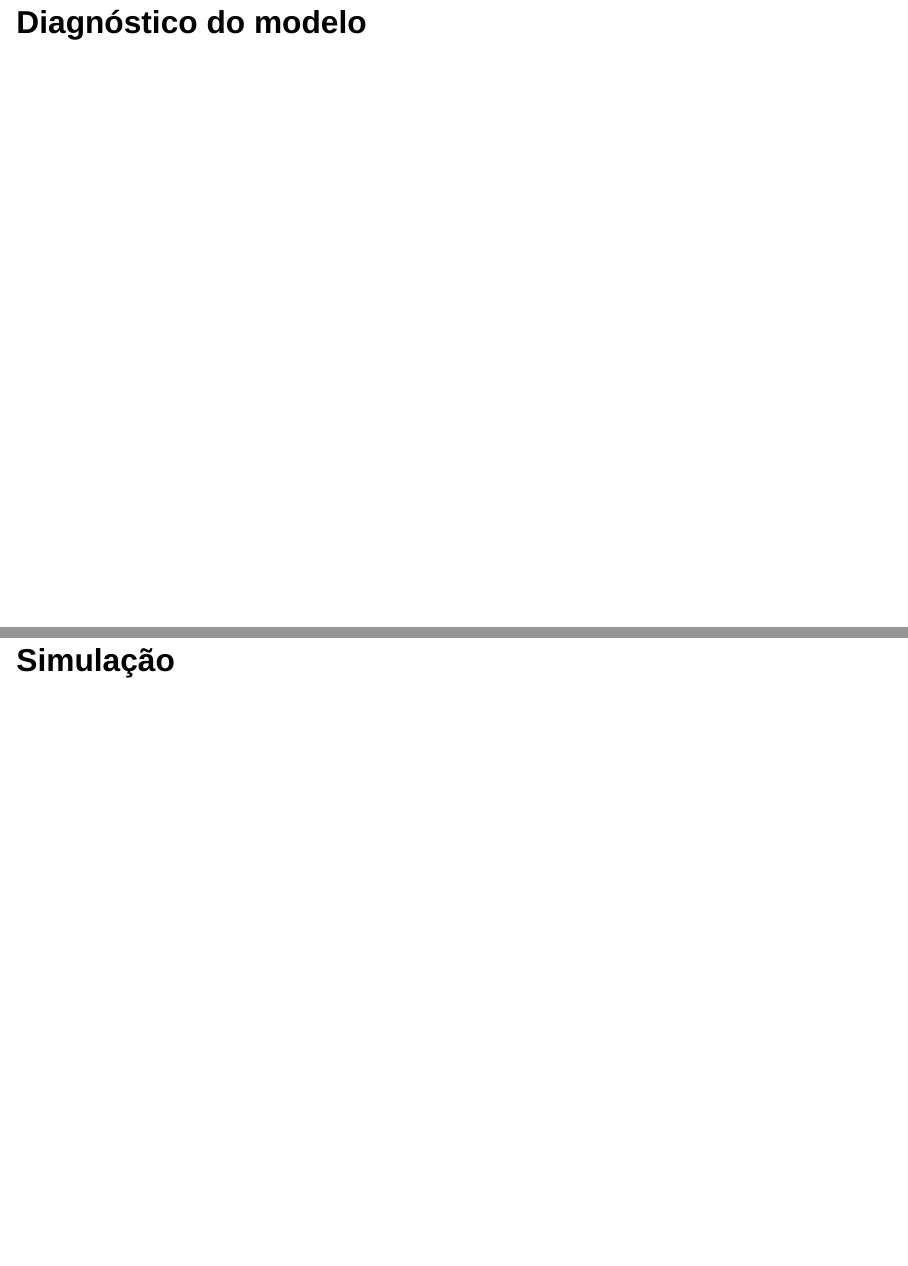
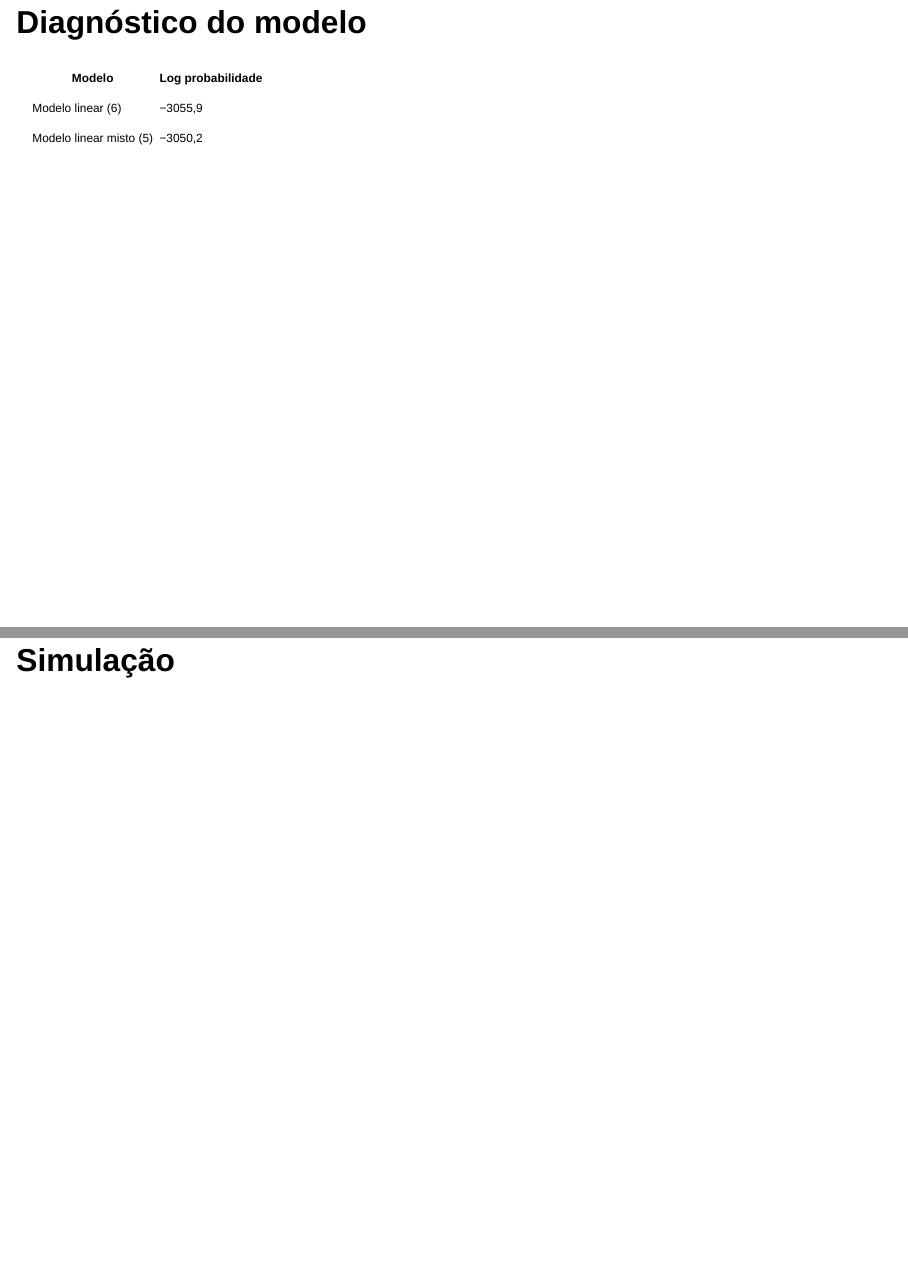
Before and after one commit to rmhirota/modelos_mistos, a Quarto document (seminario/seminario.qmd): pages 9 and 10 of 11, joined at a grey line. Rendered offline with R 4.5, knitr and Pandoc in place of Quarto, with nearby package versions; drawn as Slidy slides in place of the format the file asks for.

Commit message:
Update seminario.qmd

```diff
--- a/seminario/seminario.qmd
+++ b/seminario/seminario.qmd
@@ -83,6 +83,12 @@ $$
 
 ## Diagnóstico do modelo
 
+::: {style="font-size: 60%;"}
+| Modelo                  | Log probabilidade | BIC                  |
+|-------------------------|------------------------------------------|
+| Modelo linear (6)       | −3055,9           | 6306,8               |
+| Modelo linear misto (5) | −3050,2           | 6303.1               |
+:::
 
 ## Simulação
 
```
